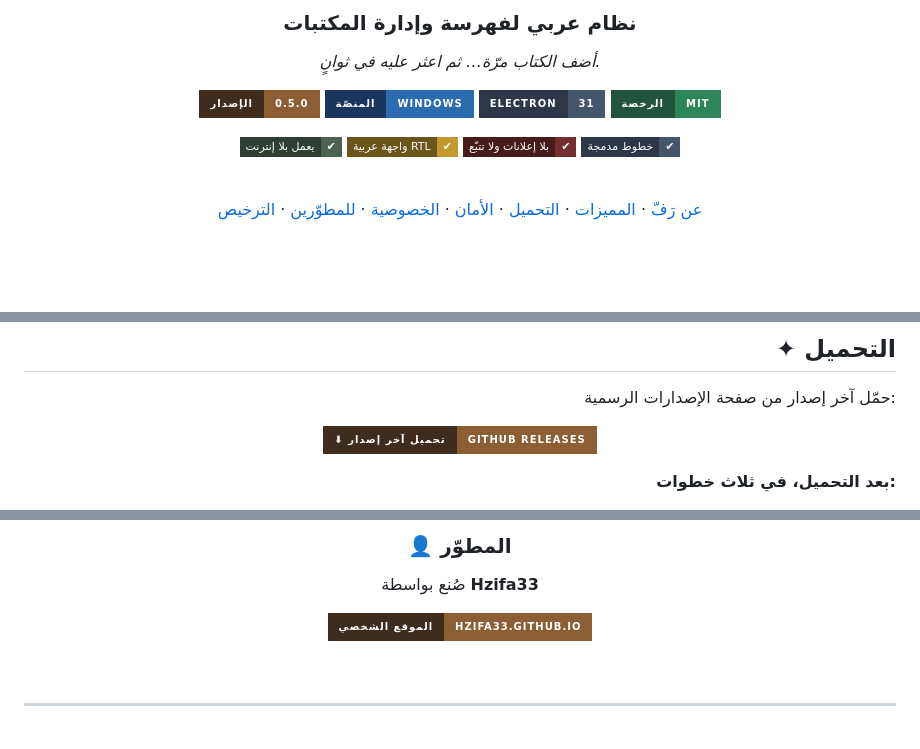
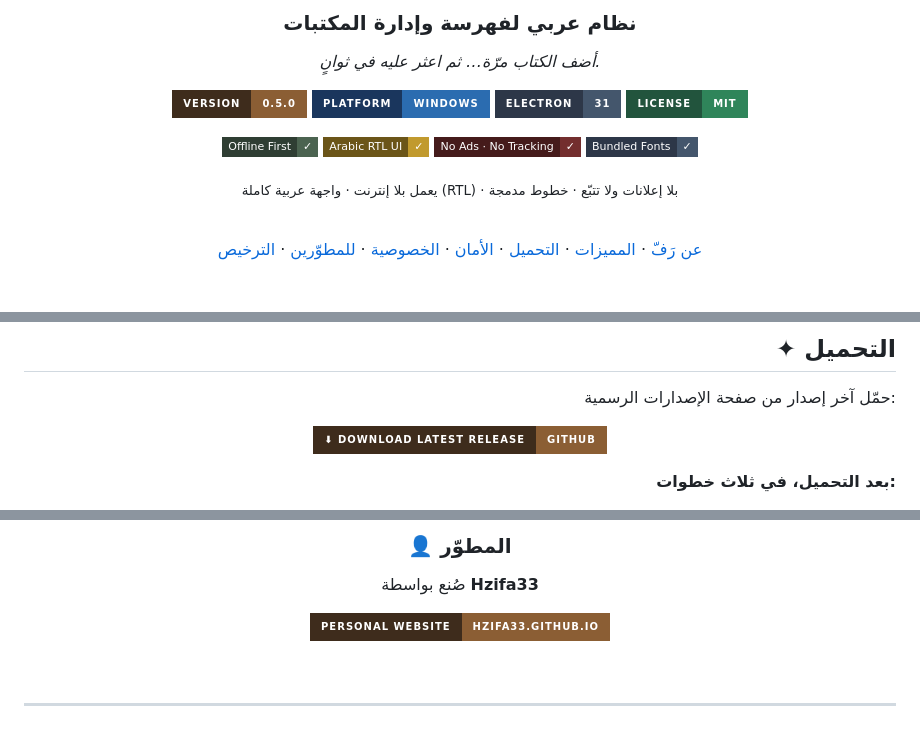
Before and after one commit to Hzifa33/raff, a Markdown page: README.md, 3 parts joined by grey strips. GitHub-like rendering; badges without logos; blank space fills up the shorter version.

Commit message:
Update README with English badge labels

```diff
--- a/README.md
+++ b/README.md
@@ -14,18 +14,20 @@
 <p><em>أضف الكتاب مرّة… ثم اعثر عليه في ثوانٍ.</em></p>
 
 <p>
-  <img src="https://img.shields.io/badge/الإصدار-0.5.0-8B5E34?style=for-the-badge&labelColor=3E2C1C" alt="الإصدار">
-  <img src="https://img.shields.io/badge/المنصّة-Windows-2B6CB0?style=for-the-badge&labelColor=1A365D" alt="المنصّة">
+  <img src="https://img.shields.io/badge/version-0.5.0-8B5E34?style=for-the-badge&labelColor=3E2C1C" alt="version">
+  <img src="https://img.shields.io/badge/platform-Windows-2B6CB0?style=for-the-badge&labelColor=1A365D" alt="platform">
   <img src="https://img.shields.io/badge/Electron-31-44566C?style=for-the-badge&logo=electron&logoColor=white&labelColor=2D3748" alt="Electron">
-  <img src="https://img.shields.io/badge/الرخصة-MIT-2F855A?style=for-the-badge&labelColor=22543D" alt="الرخصة">
+  <img src="https://img.shields.io/badge/license-MIT-2F855A?style=for-the-badge&labelColor=22543D" alt="license">
 </p>
 
 <p>
-  <img src="https://img.shields.io/badge/يعمل_بلا_إنترنت-✔-4B6350?style=flat-square&labelColor=2F3E33" alt="أوفلاين">
-  <img src="https://img.shields.io/badge/واجهة_عربية_RTL-✔-C19A2E?style=flat-square&labelColor=6B5518" alt="RTL">
-  <img src="https://img.shields.io/badge/بلا_إعلانات_ولا_تتبّع-✔-732E2E?style=flat-square&labelColor=451B1B" alt="خصوصية">
-  <img src="https://img.shields.io/badge/خطوط_مدمجة-✔-44566C?style=flat-square&labelColor=2D3748" alt="خطوط">
+  <img src="https://img.shields.io/badge/Offline_First-✓-4B6350?style=flat-square&labelColor=2F3E33" alt="offline">
+  <img src="https://img.shields.io/badge/Arabic_RTL_UI-✓-C19A2E?style=flat-square&labelColor=6B5518" alt="rtl">
+  <img src="https://img.shields.io/badge/No_Ads_·_No_Tracking-✓-732E2E?style=flat-square&labelColor=451B1B" alt="privacy">
+  <img src="https://img.shields.io/badge/Bundled_Fonts-✓-44566C?style=flat-square&labelColor=2D3748" alt="fonts">
 </p>
+
+<p dir="rtl"><sub>يعمل بلا إنترنت · واجهة عربية كاملة (RTL) · بلا إعلانات ولا تتبّع · خطوط مدمجة</sub></p>
 
 <br>
 
@@ -140,7 +142,7 @@
 
 <div align="center" dir="ltr">
 
-[![تحميل رَفّ](https://img.shields.io/badge/⬇_تحميل_آخر_إصدار-GitHub_Releases-8B5E34?style=for-the-badge&labelColor=3E2C1C)](https://github.com/Hzifa33/raff/releases/latest)
+[![Download Raff](https://img.shields.io/badge/⬇_Download_Latest_Release-GitHub-8B5E34?style=for-the-badge&labelColor=3E2C1C)](https://github.com/Hzifa33/raff/releases/latest)
 
 </div>
 
@@ -310,7 +312,7 @@ npm run dist:win
 
 صُنع بواسطة **Hzifa33**
 
-[![الموقع الشخصي](https://img.shields.io/badge/الموقع_الشخصي-Hzifa33.github.io-8B5E34?style=for-the-badge&logo=github&logoColor=white&labelColor=3E2C1C)](https://Hzifa33.github.io)
+[![Personal Website](https://img.shields.io/badge/Personal_Website-Hzifa33.github.io-8B5E34?style=for-the-badge&logo=github&logoColor=white&labelColor=3E2C1C)](https://Hzifa33.github.io)
 
 <br>
 
```
